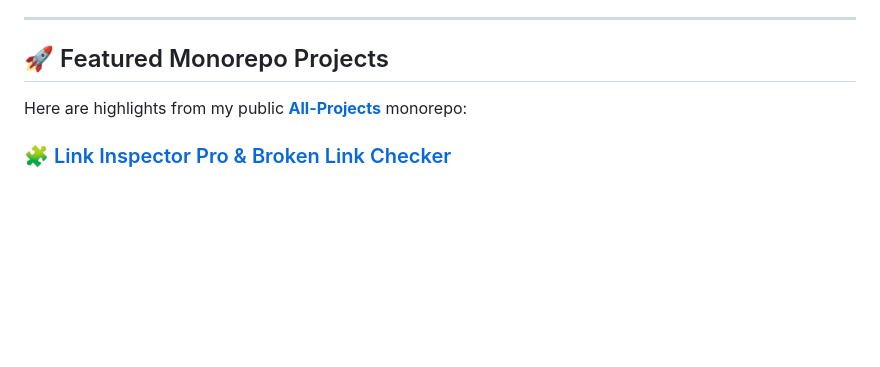
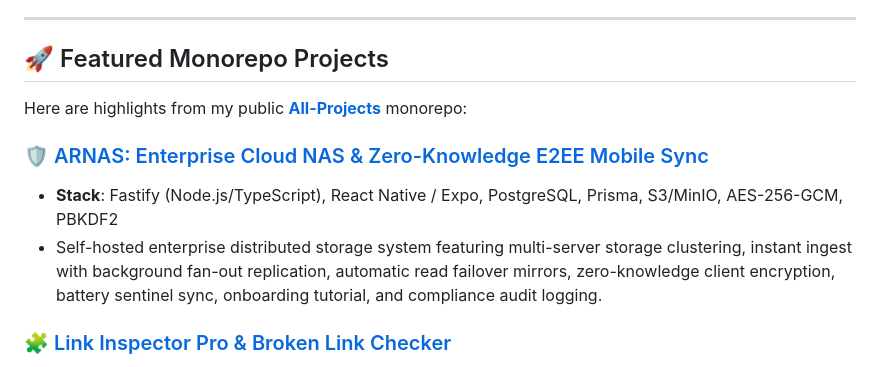
Before and after one commit to arauthub/All-Projects, a Markdown page: PROFILE.md, the part around the change. GitHub-like rendering; blank space fills up the shorter version.

```diff
--- a/PROFILE.md
+++ b/PROFILE.md
@@ -36,6 +36,10 @@ I am a **Lead Backend & AI/ML Engineer** with **12 years of industry experience*
 
 Here are highlights from my public [**All-Projects**](https://github.com/theabhijeetraut/All-Projects) monorepo:
 
+### 🛡️ [ARNAS: Enterprise Cloud NAS & Zero-Knowledge E2EE Mobile Sync](https://github.com/theabhijeetraut/All-Projects/tree/main/apps/arnas)
+* **Stack**: Fastify (Node.js/TypeScript), React Native / Expo, PostgreSQL, Prisma, S3/MinIO, AES-256-GCM, PBKDF2
+* Self-hosted enterprise distributed storage system featuring multi-server storage clustering, instant ingest with background fan-out replication, automatic read failover mirrors, zero-knowledge client encryption, battery sentinel sync, onboarding tutorial, and compliance audit logging.
+
 ### 🧩 [Link Inspector Pro & Broken Link Checker](https://github.com/theabhijeetraut/All-Projects/tree/main/extensions/link-inspector-extension)
 * **Stack**: Chrome Manifest V3, JavaScript (ES6+), Asynchronous Service Workers
 * High-performance browser extension providing real-time hover inspection, async HTTP status validation (200, 301, 404, 500), 1-click **Wayback Machine** recovery, UTM tracking parameter stripping, and dual **CSV/JSON** audit reports.
```
Also changed, not shown: CV_Abhijeet_Raut.md (+12 -4 lines).
